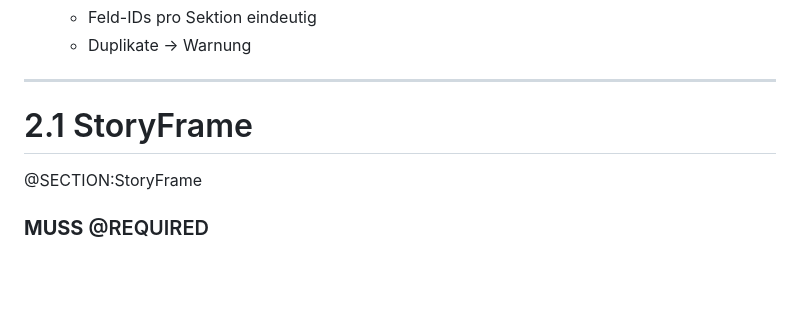
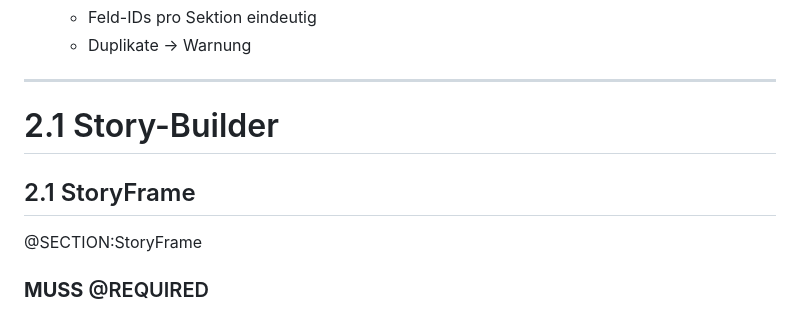
Before and after one commit to ashigura/story-engine, a Markdown page: Story_Design_Manual.md, the part around the change printed below. Drawn GitHub-style; blank space fills up the shorter version.

Commit message:
Rename sections in Story Design Manual

```diff
--- a/Story_Design_Manual.md
+++ b/Story_Design_Manual.md
@@ -54,7 +54,8 @@ Es ist KI-modellunabhängig und wird als lebendes Dokument gepflegt.
    - Duplikate → Warnung
 
 ---
-# 2.1 StoryFrame
+# 2.1 Story-Builder
+## 2.1 StoryFrame
 @SECTION:StoryFrame
 
 ### **MUSS** @REQUIRED
```
Also changed, not shown: other parts of Story_Design_Manual.md (+1 -1 lines).
